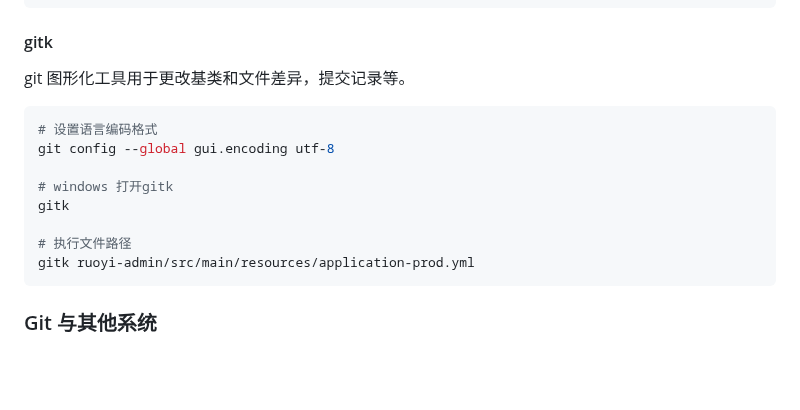
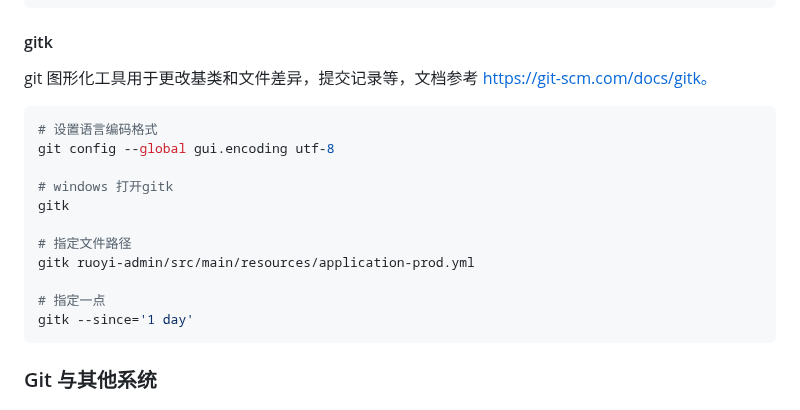
Before and after one commit to conero/lang, a Markdown page: src/software/vcs.md, the part around the change. Drawn GitHub-style; blank space fills up the shorter version.

````diff
--- a/src/software/vcs.md
+++ b/src/software/vcs.md
@@ -1347,7 +1347,7 @@ git archive --format=zip -o zzt-211020-02.zip HEAD $(git diff v0.0.1 --name-only
 
 #### gitk
 
-git 图形化工具用于更改基类和文件差异，提交记录等。
+git 图形化工具用于更改基类和文件差异，提交记录等，文档参考 https://git-scm.com/docs/gitk。
 
 ```shell
 # 设置语言编码格式
@@ -1356,8 +1356,11 @@ git config --global gui.encoding utf-8
 # windows 打开gitk
 gitk
 
-# 执行文件路径
+# 指定文件路径
 gitk ruoyi-admin/src/main/resources/application-prod.yml
+
+# 指定一点
+gitk --since='1 day'
 ```
 
 
````
Also changed, not shown: src/JVM.md (+3 -0 lines), src/database/postgresql.md (+65 -0 lines).
